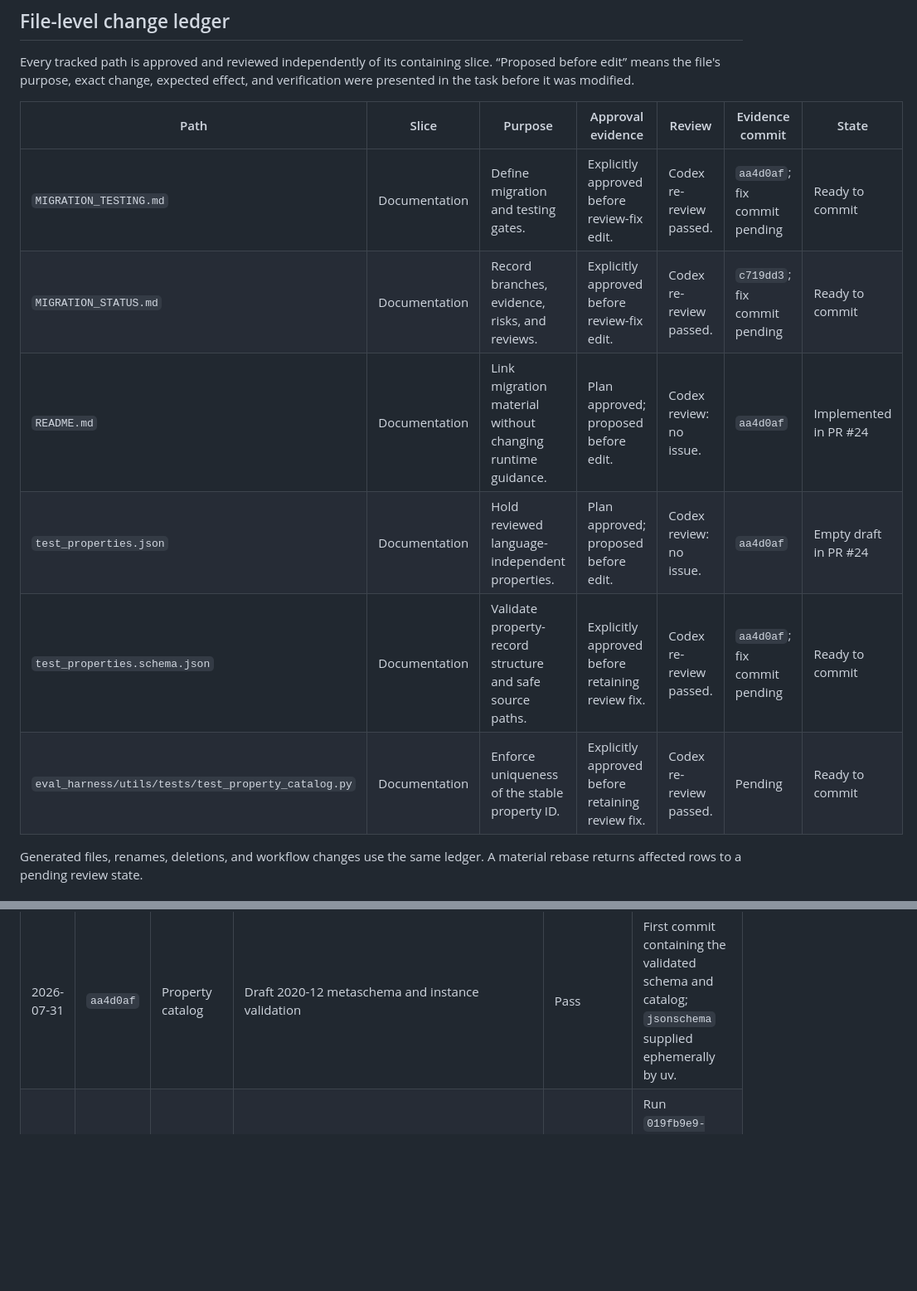
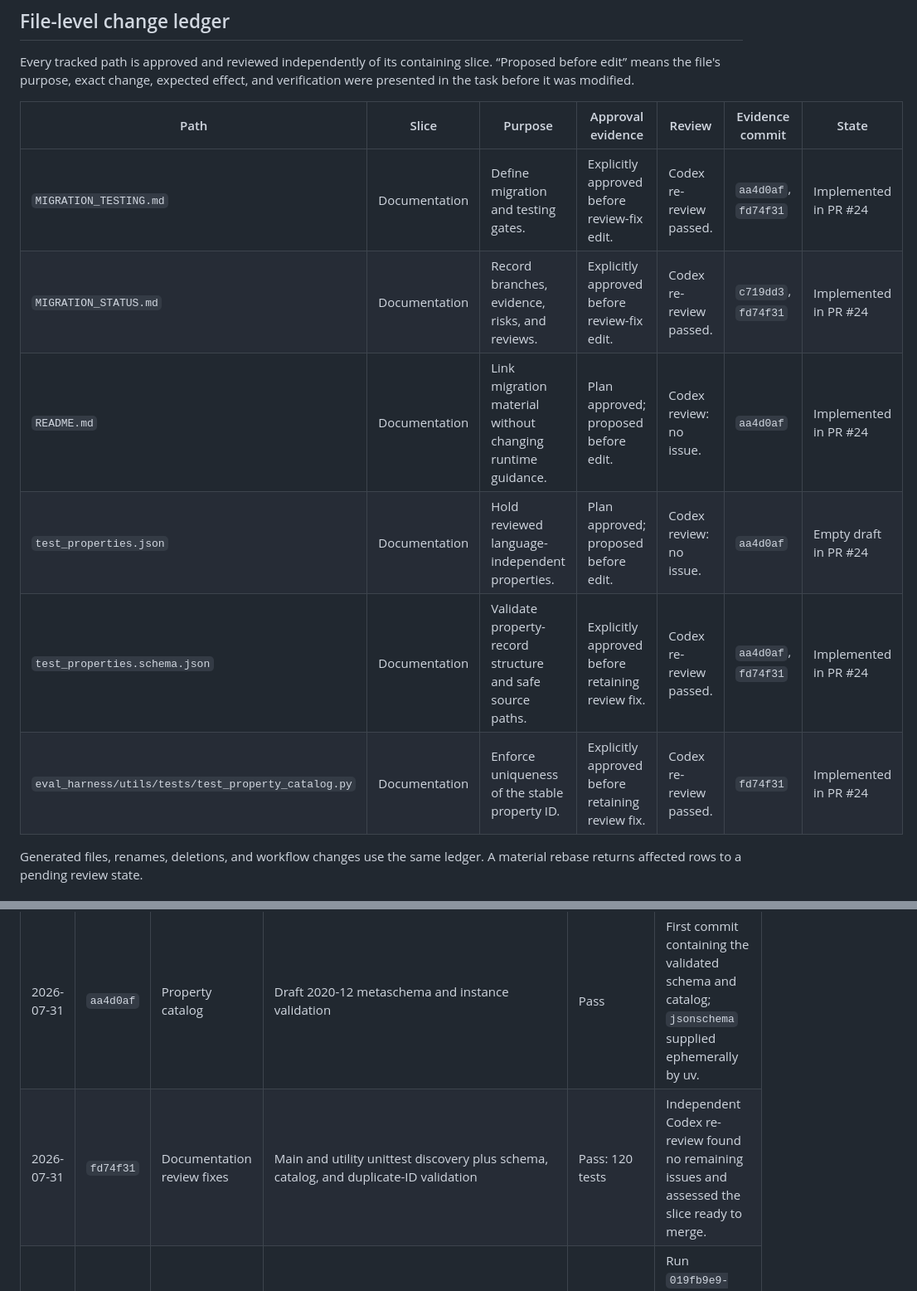
Before and after one commit to expo/eval-harness, a Markdown page: MIGRATION_STATUS.md, 2 parts joined by grey strips. Shown at 83% size. Drawn GitHub-style; blank space fills up the shorter version.

Commit message:
Record documentation review evidence

```diff
--- a/MIGRATION_STATUS.md
+++ b/MIGRATION_STATUS.md
@@ -61,12 +61,12 @@ effect, and verification were presented in the task before it was modified.
 
 | Path | Slice | Purpose | Approval evidence | Review | Evidence commit | State |
 | --- | --- | --- | --- | --- | --- | --- |
-| `MIGRATION_TESTING.md` | Documentation | Define migration and testing gates. | Explicitly approved before review-fix edit. | Codex re-review passed. | `aa4d0af`; fix commit pending | Ready to commit |
-| `MIGRATION_STATUS.md` | Documentation | Record branches, evidence, risks, and reviews. | Explicitly approved before review-fix edit. | Codex re-review passed. | `c719dd3`; fix commit pending | Ready to commit |
+| `MIGRATION_TESTING.md` | Documentation | Define migration and testing gates. | Explicitly approved before review-fix edit. | Codex re-review passed. | `aa4d0af`, `fd74f31` | Implemented in PR #24 |
+| `MIGRATION_STATUS.md` | Documentation | Record branches, evidence, risks, and reviews. | Explicitly approved before review-fix edit. | Codex re-review passed. | `c719dd3`, `fd74f31` | Implemented in PR #24 |
 | `README.md` | Documentation | Link migration material without changing runtime guidance. | Plan approved; proposed before edit. | Codex review: no issue. | `aa4d0af` | Implemented in PR #24 |
 | `test_properties.json` | Documentation | Hold reviewed language-independent properties. | Plan approved; proposed before edit. | Codex review: no issue. | `aa4d0af` | Empty draft in PR #24 |
-| `test_properties.schema.json` | Documentation | Validate property-record structure and safe source paths. | Explicitly approved before retaining review fix. | Codex re-review passed. | `aa4d0af`; fix commit pending | Ready to commit |
-| `eval_harness/utils/tests/test_property_catalog.py` | Documentation | Enforce uniqueness of the stable property ID. | Explicitly approved before retaining review fix. | Codex re-review passed. | Pending | Ready to commit |
+| `test_properties.schema.json` | Documentation | Validate property-record structure and safe source paths. | Explicitly approved before retaining review fix. | Codex re-review passed. | `aa4d0af`, `fd74f31` | Implemented in PR #24 |
+| `eval_harness/utils/tests/test_property_catalog.py` | Documentation | Enforce uniqueness of the stable property ID. | Explicitly approved before retaining review fix. | Codex re-review passed. | `fd74f31` | Implemented in PR #24 |
 
 Generated files, renames, deletions, and workflow changes use the same ledger.
 A material rebase returns affected rows to a pending review state.
@@ -251,6 +251,7 @@ not a migration-equivalence change.
 | 2026-07-31 | `555a83d` | Coverage | Planned Coverage.py command without `--source` | Pass: 60% of 3,935 discovered statements | Omits completely unimported modules. |
 | 2026-07-31 | `555a83d` | Coverage | Coverage.py with explicit evaluator and utility sources | Pass: 59% of 3,998 discovered statements | Script-style utility modules still absent; recorded as blind spots. |
 | 2026-07-31 | `aa4d0af` | Property catalog | Draft 2020-12 metaschema and instance validation | Pass | First commit containing the validated schema and catalog; `jsonschema` supplied ephemerally by uv. |
+| 2026-07-31 | `fd74f31` | Documentation review fixes | Main and utility unittest discovery plus schema, catalog, and duplicate-ID validation | Pass: 120 tests | Independent Codex re-review found no remaining issues and assessed the slice ready to merge. |
 | 2026-07-31 | `555a83d` | Notes E2E baseline | `eas workflow:run .eas/workflows/eval-e2e.yml -F agent=claude-code -F prd=dataset/prds/notes/prd/mvp.txt -F run_eval_ios=true -F run_eval_skill=true -F skill_scenario=skills_available_unmentioned` | Partial: authoring and skill pass; iOS timeout | Run `019fb9e9-266b-7d99-9828-0e3ef9f11622`; timeout occurred during the third of 11 plans. |
 | 2026-07-31 | `555a83d` | EAS artifact inspection | Inspect authored app, skill report, and iOS failure bundle | Partial pass | Skill JSON/HTML valid; iOS logs and traces recoverable; no final iOS result; outer tar has a malformed trailing entry. |
 
```
